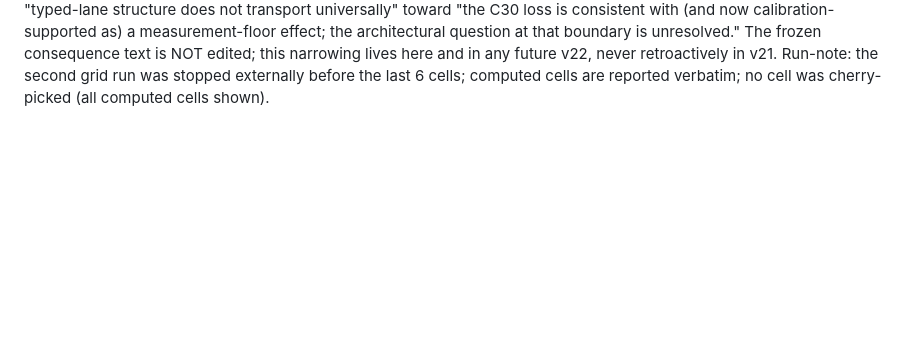
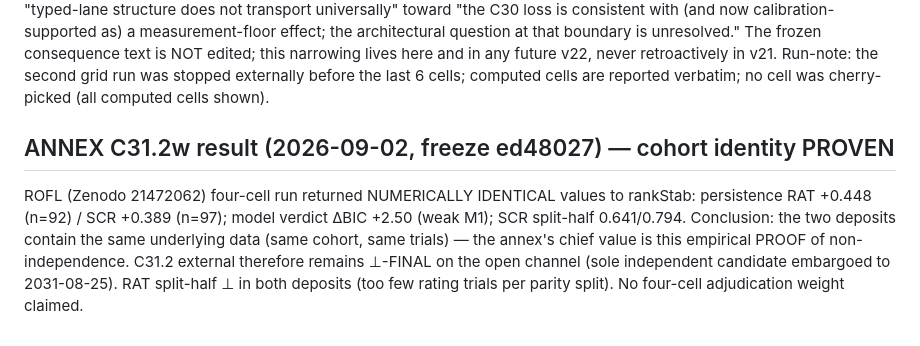
Before and after one commit to morrocwi/rrhm-open-lab, a Markdown page: prereg/SCORES_2026-09-02.md, the part around the change. Drawn GitHub-style; blank space fills up the shorter version.

Commit message:
annex C31.2w: ROFL numerically identical to rankStab — cohort identity proven; C31.2 external stays bottom-final
Co-Authored-By: Claude Fable 5 <noreply@anthropic.com>
Claude-Session: https://claude.ai/code/session_01XR8Cj2c3fa5rYqhJj9o3Jb

```diff
--- a/prereg/SCORES_2026-09-02.md
+++ b/prereg/SCORES_2026-09-02.md
@@ -179,3 +179,12 @@ architectural question at that boundary is unresolved." The frozen consequence t
 edited; this narrowing lives here and in any future v22, never retroactively in v21.
 Run-note: the second grid run was stopped externally before the last 6 cells; computed cells
 are reported verbatim; no cell was cherry-picked (all computed cells shown).
+
+## ANNEX C31.2w result (2026-09-02, freeze ed48027) — cohort identity PROVEN
+ROFL (Zenodo 21472062) four-cell run returned NUMERICALLY IDENTICAL values to rankStab:
+persistence RAT +0.448 (n=92) / SCR +0.389 (n=97); model verdict ΔBIC +2.50 (weak M1);
+SCR split-half 0.641/0.794. Conclusion: the two deposits contain the same underlying data
+(same cohort, same trials) — the annex's chief value is this empirical PROOF of
+non-independence. C31.2 external therefore remains ⊥-FINAL on the open channel
+(sole independent candidate embargoed to 2031-08-25). RAT split-half ⊥ in both deposits
+(too few rating trials per parity split). No four-cell adjudication weight claimed.
```
